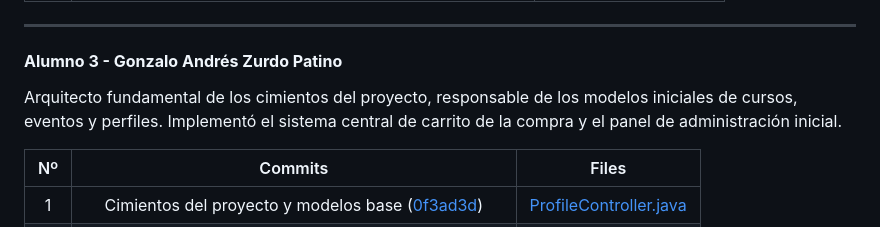
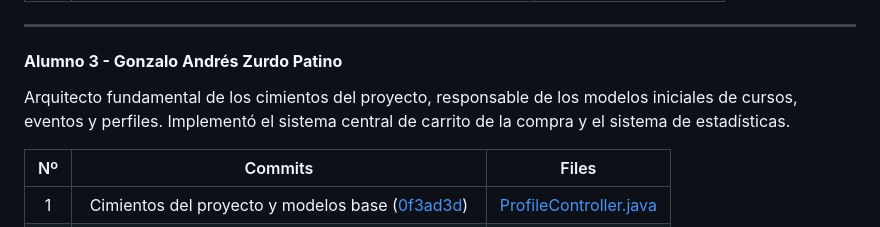
Before and after one commit to CodeURJC-DAW-2025-26/practica-daw-2025-26-grupo-18, a Markdown page: README.md, the part around one of its changes. Rendered like a GitHub page.

```diff
--- a/README.md
+++ b/README.md
@@ -327,7 +327,7 @@ Especializado en la gestión y refactorización del sistema de cursos, incluyend
 
 #### **Alumno 3 - Gonzalo Andrés Zurdo Patino**
 
-Arquitecto fundamental de los cimientos del proyecto, responsable de los modelos iniciales de cursos, eventos y perfiles. Implementó el sistema central de carrito de la compra y el panel de administración inicial.
+Arquitecto fundamental de los cimientos del proyecto, responsable de los modelos iniciales de cursos, eventos y perfiles. Implementó el sistema central de carrito de la compra y el sistema de estadísticas.
 
 | Nº    | Commits      | Files      |
 |:------------: |:------------:| :------------:|
```
Also changed, not shown: other parts of README.md (+1 -1 lines).
